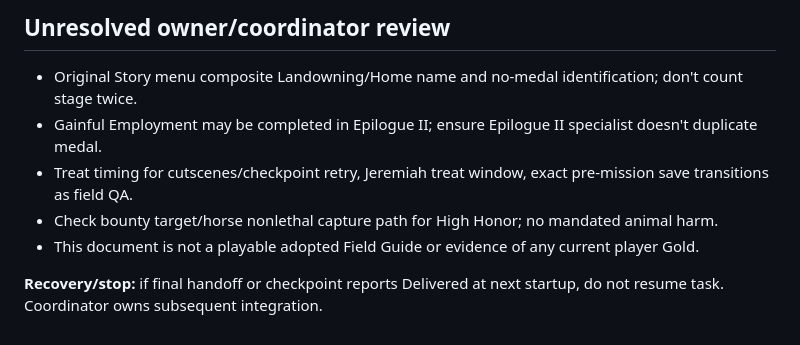
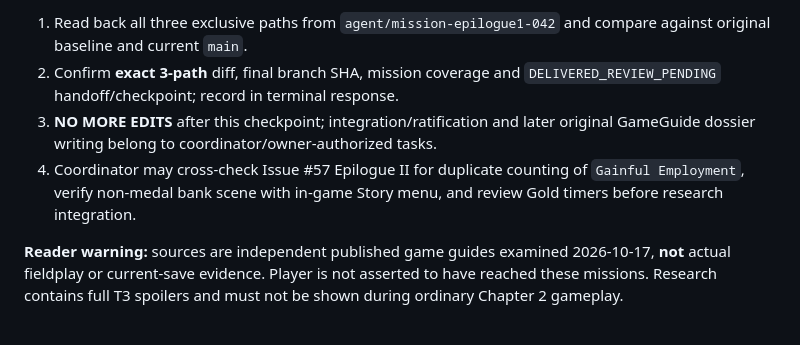
Before and after one commit to L33TW0RLD/rdr2-hub, a Markdown page: agents/checkpoints/mission_epilogue1_042.md, the part around one of its changes. GitHub-like rendering.

```diff
--- a/agents/checkpoints/mission_epilogue1_042.md
+++ b/agents/checkpoints/mission_epilogue1_042.md
@@ -39,10 +47,7 @@
 
-## Unresolved owner/coordinator review
+1. Read back all three exclusive paths from `agent/mission-epilogue1-042` and compare against original baseline and current `main`.
+2. Confirm **exact 3-path** diff, final branch SHA, mission coverage and `DELIVERED_REVIEW_PENDING` handoff/checkpoint; record in terminal response.
+3. **NO MORE EDITS** after this checkpoint; integration/ratification and later original GameGuide dossier writing belong to coordinator/owner-authorized tasks.
+4. Coordinator may cross-check Issue #57 Epilogue II for duplicate counting of `Gainful Employment`, verify non-medal bank scene with in-game Story menu, and review Gold timers before research integration.
 
-- Original Story menu composite Landowning/Home name and no-medal identification; don't count stage twice.
-- Gainful Employment may be completed in Epilogue II; ensure Epilogue II specialist doesn't duplicate medal.
-- Treat timing for cutscenes/checkpoint retry, Jeremiah treat window, exact pre-mission save transitions as field QA.
-- Check bounty target/horse nonlethal capture path for High Honor; no mandated animal harm.
-- This document is not a playable adopted Field Guide or evidence of any current player Gold.
-
-**Recovery/stop:** if final handoff or checkpoint reports Delivered at next startup, do not resume task. Coordinator owns subsequent integration.
+**Reader warning:** sources are independent published game guides examined 2026-10-17, **not** actual fieldplay or current-save evidence. Player is not asserted to have reached these missions. Research contains full T3 spoilers and must not be shown during ordinary Chapter 2 gameplay.
```
Also changed, not shown: other parts of agents/checkpoints/mission_epilogue1_042.md (+32 -24 lines).
